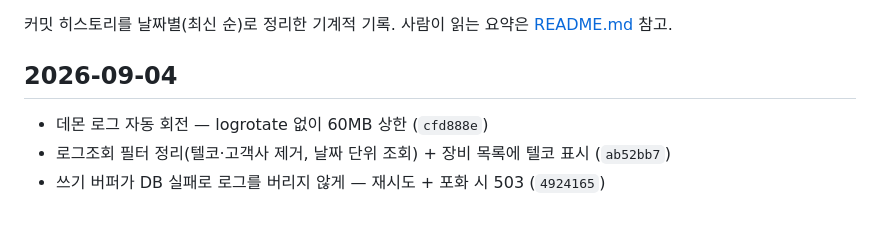
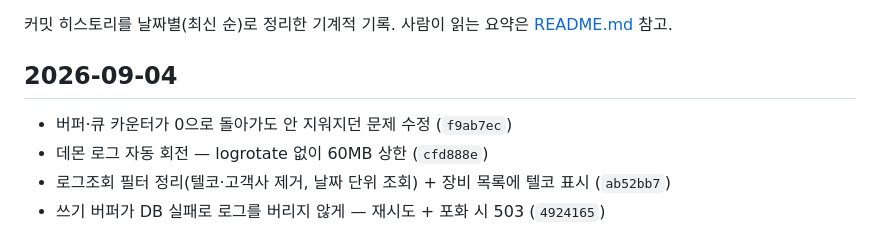
Before and after one commit to juandjoo/soltrace, a Markdown page: changelog.md, the part around the change. Rendered like a GitHub page.

Commit message:
changelog 갱신
Co-Authored-By: Claude Opus 5 (1M context) <noreply@anthropic.com>
Claude-Session: https://claude.ai/code/session_019gTxePDGEcKkEAqenv5cFQ

```diff
--- a/changelog.md
+++ b/changelog.md
@@ -3,6 +3,7 @@
 커밋 히스토리를 날짜별(최신 순)로 정리한 기계적 기록. 사람이 읽는 요약은 [README.md](README.md) 참고.
 
 ## 2026-09-04
+- 버퍼·큐 카운터가 0으로 돌아가도 안 지워지던 문제 수정 (`f9ab7ec`)
 - 데몬 로그 자동 회전 — logrotate 없이 60MB 상한 (`cfd888e`)
 - 로그조회 필터 정리(텔코·고객사 제거, 날짜 단위 조회) + 장비 목록에 텔코 표시 (`ab52bb7`)
 - 쓰기 버퍼가 DB 실패로 로그를 버리지 않게 — 재시도 + 포화 시 503 (`4924165`)
```
